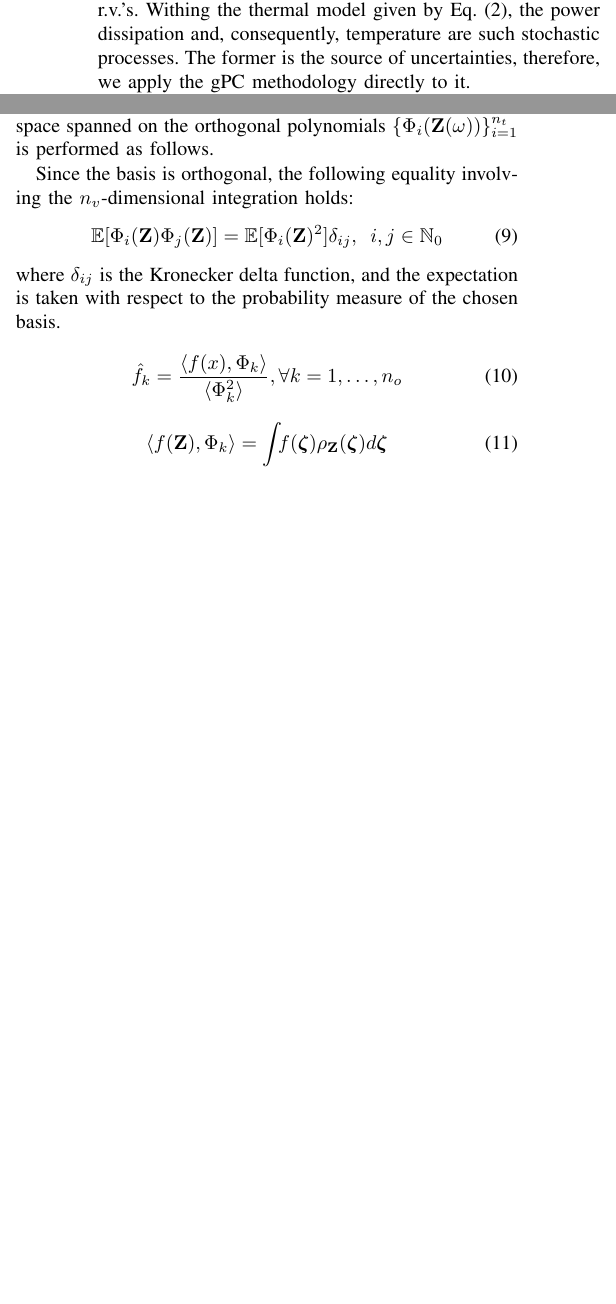
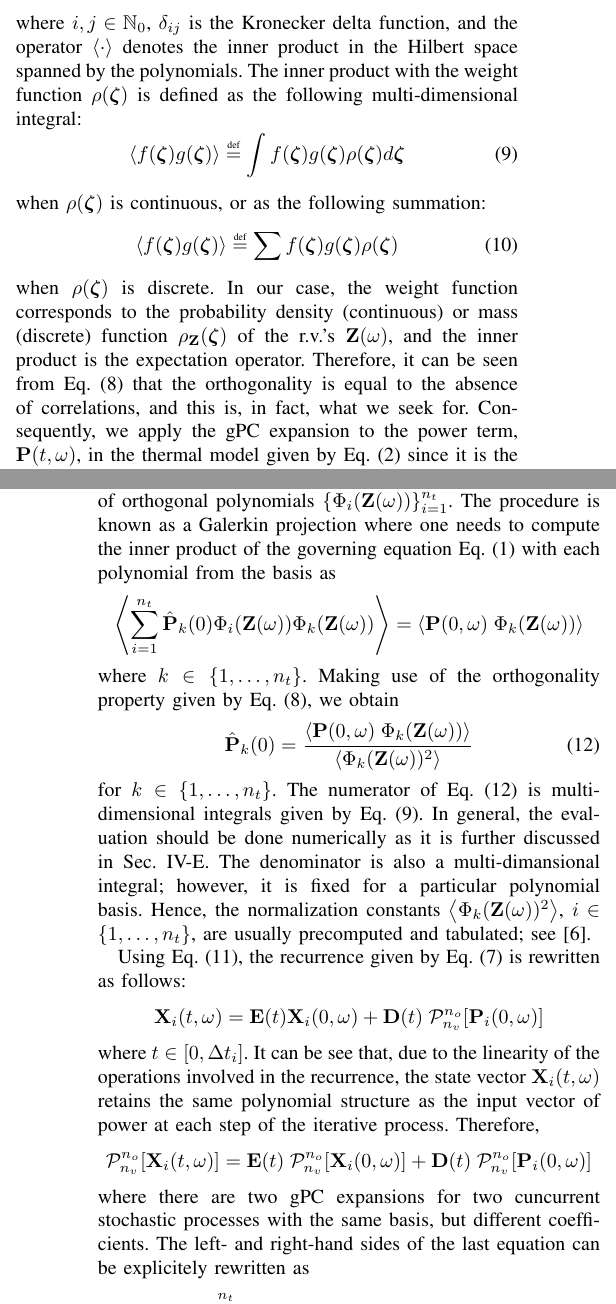
Before and after one commit to quantum-philosophy/PAPT, a LaTeX paper (doc/paper.tex, which reads doc/include/common.tex, doc/include/polynomial-chaos.tex, doc/include/proposed-framework.tex): two parts of the columns of page 3 of 4 before the commit and two parts of the columns of pages 3 and 4 of 5 after it, joined at a grey line, cut so that both start at the same text, the shorter picture padded with empty space. Compiled offline with pdfLaTeX.

Commit message:
Working on the paper

```diff
--- a/doc/include/common.tex
+++ b/doc/include/common.tex
@@ -26,11 +26,10 @@
 % Basic mathematics
 \newcommand{\cd}{\cdot}
 \newcommand{\eqdef}{\stackrel{\text{\tiny def}}{=}}
-\newcommand{\eqden}{\equiv}
 \newcommand{\ifrac}[2]{{{#1}/{#2}}}
 
 % ---- Spaces
-\renewcommand{\L}[1]{\mathcal{L}_{#1}}
+\renewcommand{\L}[1]{L_{#1}}
 
 % ---- Sets
 \newcommand{\real}{\mathbb{R}}
@@ -133,7 +132,7 @@
 \newcommand{\pcb}{\Phi}
 \newcommand{\pcn}{\gamma}
 \newcommand{\pcc}[1]{\hat{#1}}
-\newcommand{\innerp}[1]{\langle #1 \rangle}
+\newcommand{\oInner}[1]{\left\langle #1 \right\rangle}
 \newcommand{\oPC}[3]{\mathcal{P}_{#1}^{#2}[#3]}
 
 % ---- Integration
--- a/doc/include/polynomial-chaos.tex
+++ b/doc/include/polynomial-chaos.tex
@@ -19,5 +19,17 @@
 %   \end{tabular}
 %   \caption{The Askey scheme of orthogonal polynomials and the corresponding probability distributions \cite{xiu2002}.}
 % \end{table}
-At this point, the goal is to transfrom \eref{power-model} in such a way that the non-linear correlations in the recurrence given by \eref{recurrence} are eliminated. To this end, we empoly the generalize polynomial chaos (gPC) \cite{xiu2002}, which deconstructs stochastic processes into infinite sequences of orthogonal polynomials of r.v.'s. Withing the thermal model given by \eref{fourier-system}, the power dissipation and, consequently, temperature are such stochastic processes. The former is the source of uncertainties, therefore, we apply the gPC methodology directly to it.
+At this point, the goal is to transfrom \eref{power-model} in such a way that the non-linear correlations in the recurrence given by \eref{recurrence} are eliminated. To this end, we empoly the generalize polynomial chaos (gPC) \cite{xiu2002}, which deconstructs stochastic processes into infinite sequences of \emph{orthogonal} polynomials of r.v.'s. The orthogonality of a set of polynomials $\{ \pcb_i(\virv) \}$ is defined as
+\begin{equation} \elabel{orthogonality}
+  \oInner{\pcb_i(\virv) \pcb_j(\virv)} = \oInner{\pcb_i(\virv)^2} \delta_{ij}
+\end{equation}
+where $i,j \in \natural{0}$, $\delta_{ij}$ is the Kronecker delta function, and the operator $\oInner{\cd}$ denotes the inner product in the Hilbert space spanned by the polynomials. The inner product with the weight function $\pdf(\virv)$ is defined as the following multi-dimensional integral:
+\begin{equation} \elabel{inner-product-integral}
+  \oInner{f(\virv) g(\virv)} \eqdef \int f(\virv) g(\virv) \pdf(\virv) d\virv
+\end{equation}
+when $\pdf(\virv)$ is continuous, or as the following summation:
+\begin{equation} \elabel{inner-product-sum}
+  \oInner{f(\virv) g(\virv)} \eqdef \sum f(\virv) g(\virv) \pdf(\virv)
+\end{equation}
+when $\pdf(\virv)$ is discrete. In our case, the weight function corresponds to the probability density (continuous) or mass (discrete) function $\pdf_\vIRV(\virv)$ of the r.v.'s $\vIRV(\o)$, and the inner product is the expectation operator. Therefore, it can be seen from \eref{orthogonality} that the orthogonality is equal to the absence of correlations, and this is, in fact, what we seek for. Consequently, we apply the gPC expansion to the power term, $\vP(t, \o)$, in the thermal model given by \eref{fourier-system} since it is the source of uncertainties.
 
@@ -31,6 +43,24 @@ where $\pcc{\vP}_i(\t) \in \real^\cores$ are the coefficients of the expansion.
 
-Finally, we need to determine the coefficients of the expansion $\pcc{\vP}_i(\t)$. To this end, the standard procedure of the projection of the original stochastic process (\eref{power-model}) onto the space spanned on the orthogonal polynomials $\{ \pcb_i(\vIRV(\o)) \}_{i = 1}^{\pcterms}$ is performed as follows.
+Finally, we need to determine the coefficients of the expansion $\pcc{\vP}_i(0)$, $i \in \{ 1, \dotsc, \pcterms \}$. To this end, the stochastic process (\eref{power-model}) is projected onto the space spanned by the finite set of orthogonal polynomials $\{ \pcb_i(\vIRV(\o)) \}_{i = 1}^{\pcterms}$. The procedure is known as a Galerkin projection where one needs to compute the inner product of the governing equation \eref{power-model} with each polynomial from the basis as
+\[
+  \oInner{\sum_{i=1}^{\pcterms} \pcc{\vP}_k(0) \pcb_i(\vIRV(\o)) \pcb_k(\vIRV(\o))} = \oInner{\vP(0, \o) \; \pcb_k(\vIRV(\o))}
+\]
+where $k \in \{ 1, \dotsc, \pcterms \}$. Making use of the orthogonality property given by \eref{orthogonality}, we obtain
+\begin{equation} \elabel{pc-coefficients}
+  \pcc{\vP}_k(0) = \frac{\oInner{\vP(0, \o) \; \pcb_k(\vIRV(\o))}}{\oInner{\pcb_k(\vIRV(\o))^2}}
+\end{equation}
+for $k \in \{ 1, \dotsc, \pcterms \}$. The numerator of \eref{pc-coefficients} is multi-dimensional integrals given by \eref{inner-product-integral}. In general, the evaluation should be done numerically as it is further discussed in \sref{integration}. The denominator is also a multi-dimansional integral; however, it is fixed for a particular polynomial basis. Hence, the normalization constants $\oInner{\pcb_k(\vIRV(\o))^2}$, $i \in \{ 1, \dotsc, \pcterms \}$, are usually precomputed and tabulated; see \cite{ghanem1991}.
 
-Since the basis is orthogonal, the following equality involving the $\vars$-dimensional integration holds:
-\begin{equation} \elabel{orthogonality}
-  \oExp{\pcb_i(\vIRV) \pcb_j(\vIRV)} = \oExp{\pcb_i(\vIRV)^2} \delta_{ij}, \sep i,j \in \natural{0}
+Using \eref{pc-expansion}, the recurrence given by \eref{recurrence} is rewritten as follows:
+\[
+  \vX_i(\t, \o) = \mE(\t) \vX_i(0, \o) + \mD(\t) \; \oPC{\vars}{\pcorder}{\vP_i(0, \o)}
+\]
+where $\t \in [0, \dt_i]$. It can be see that, due to the linearity of the operations involved in the recurrence, the state vector $\vX_i(\t, \o)$ retains the same polynomial structure as the input vector of power at each step of the iterative process. Therefore,
+\[
+  \oPC{\vars}{\pcorder}{\vX_i(\t, \o)} = \mE(\t) \; \oPC{\vars}{\pcorder}{\vX_i(0, \o)} + \mD(\t) \; \oPC{\vars}{\pcorder}{\vP_i(0, \o)}
+\]
+where there are two gPC expansions for two cuncurrent stochastic processes with the same basis, but different coefficients. The left- and right-hand sides of the last equation can be explicitely rewritten as
+\begin{align*}
+  & \text{LHS} = \sum_{i = 1}^{\pcterms} \pcc{\vX}_i(\t) \pcb_i(\vIRV(\o)) \\
+  & \text{RHS} = \sum_{i = 1}^{\pcterms} \left( \mE(\t) \pcc{\vX}_i(0) + \mD(\t) \pcc{\vP}_i(0) \right) \pcb_i(\vIRV(\o))
+\end{align*}
@@ -37,10 +70,4 @@ Since the basis is orthogonal, the following equality involving the $\vars$-dime
 \end{equation}
-where $\delta_{ij}$ is the Kronecker delta function, and the expectation is taken with respect to the probability measure of the chosen basis.
+The recurrence given by \eref{pc-recurrence} is used to compute the coefficients of the gPC expansion of temperature based on the coefficients of the gPC expansion of power, since between the actual temperature $\vTO(\t, \o)$ and the state vector $\vX(\t, \o)$ there is only one step given by \eref{fourier-output}.
 
-\begin{equation} \elabel{pc-coefficients}
-  \pcc{f}_k = \frac{\innerp{f(x), \pcb_k}}{\innerp{\pcb_k^2}}, \forall k = 1, \dotsc, \pcorder
-\end{equation}
-
-\begin{equation} \elabel{pc-integral}
-  \innerp{f(\vIRV), \pcb_k} = \int_{} f(\virv) \pdf_\vIRV(\virv) d\virv
-\end{equation}
+One should not forget that $\vP(0, \o)$ stands for $\vP(0, \vTO(0, \o), \o)$. Therefore, at each step of the iterative process given by \eref{pc-recurrence}, the computation of $\pcc{\vP}_k(0)$ (according to \eref{inner-product-integral} or \eref{inner-product-sum}) is performed with respect to the (current) gPC expansion of $\vTO(0, \o)$.
--- a/doc/include/proposed-framework.tex
+++ b/doc/include/proposed-framework.tex
@@ -9,7 +9,7 @@
 
 \subsection{Correlated Random Variables}
 
-\subsection{Multi-Dimensional Integration}
+\subsection{Multi-Dimensional Integration} \slabel{integration}
 The family of Gaussian quadrature rules is superior when it comes to the one-dimensional integration of smooth functions, viz. those that are well-approximated by a polynomial \cite{press2007}. In this case, the integral of interest is replaced by a weighted sum over $n$ points, which necessary gives the \emph{exact} solution when the integrand is a $(2n - 1)$-degree (or less) polynomial. The rules differ by the choice of abscissae and weights for the summation. For instance, the abscissae of the Gauss-Hermite quadrature rule are the roots of the Hermite polynomials, and the weight function is $e^{-x^2}$, which makes the rule suitable for the integration with respect to the Gaussian measure.
 
 In the multi-dimensional case, which we have in \eref{pc-coefficients}, one usually employs so-called cubature rules that are constructed from one-dimensional quadrature rules. The rules are characterized by the level of accuracy $\cblevel \in \natural{1}$. A $\cblevel$-level cubature rule for the $\vars$-dimensional integration is defined as
```
Also changed, not shown: doc/include/introduction.tex (+1 -1 lines), doc/include/preliminaries.tex (+2 -2 lines), doc/include/thermal-model.tex (+4 -4 lines), doc/include/polynomial-chaos.tex (13 more changed lines), doc/include/proposed-framework.tex (2 more changed lines).
